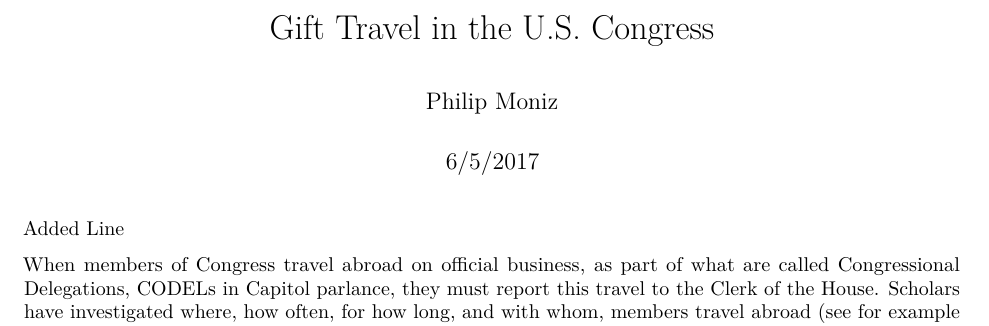
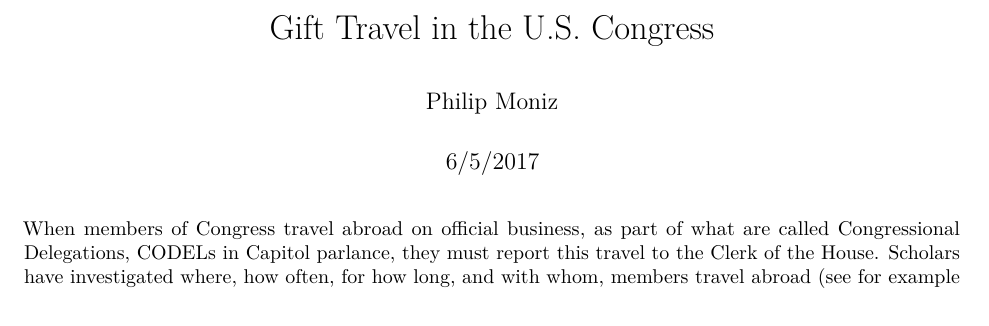
Before and after one commit to GaseousClay/Gift-Travel, an R Markdown document (Gift Travel 114th Congress.Rmd): part of page 1 of 9, cut so that both start at the same text. Rendered offline with R 4.5, knitr and Pandoc, then LaTeX, with nearby package versions; some code elsewhere in the file could not run offline; a font, style sheet, LaTeX package, included part or bibliography that could not be used is replaced or left out.

```diff
--- a/Gift Travel 114th Congress.Rmd
+++ b/Gift Travel 114th Congress.Rmd
@@ -6,8 +6,6 @@
 bibliography: /Users/philipmoniz/Documents/Scholastic Scribblings/my_library.bib
 casl: /Users/philipmoniz/Documents/Scholastic Scribblings/apsa.csl
 ---
-
-Added Line
 
 When members of Congress travel abroad on official business, as part of what are called Congressional Delegations, CODELs in Capitol parlance, they must report this travel to the Clerk of the House. Scholars have investigated where, how often, for how long, and with whom, members travel abroad (see for example [@Alduncin2014; @Alduncin2017]). When they want to travel as part of a Congressional Delegation, members must first request permission and funding from the parent chamber or relevant committee. Members can also be asked by other members if they would like to participate in a delegation trip. Some CODELs are partisan, others are bipartisan, but they are usually conducted in groups, presumably for the purpose of learning something valuable to their jobs as legislators, though some members have been criticized by challengers for wasting taxpayer money on pleasure trips.
 
```
